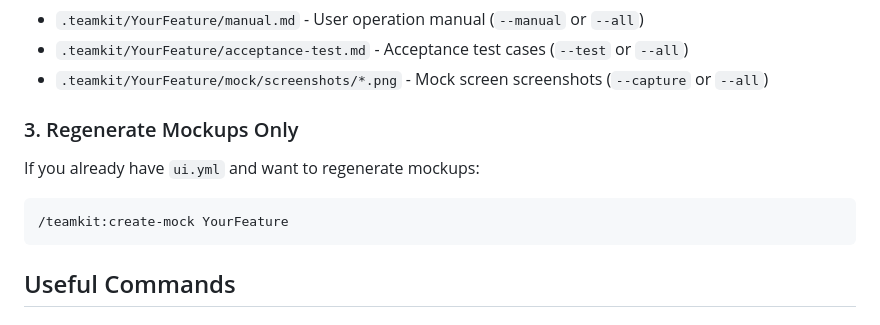
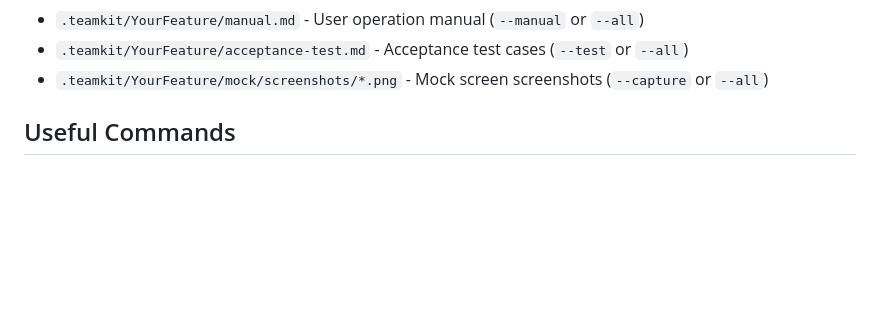
Before and after one commit to tango238/teamkit, a Markdown page: README.md, the part around the change. Rendered like a GitHub page; blank space fills up the shorter version.

````diff
--- a/README.md
+++ b/README.md
@@ -117,14 +117,6 @@ Additional generated files (with options):
 - `.teamkit/YourFeature/manual.md` - User operation manual (`--manual` or `--all`)
 - `.teamkit/YourFeature/acceptance-test.md` - Acceptance test cases (`--test` or `--all`)
 - `.teamkit/YourFeature/mock/screenshots/*.png` - Mock screen screenshots (`--capture` or `--all`)
-
-### 3. Regenerate Mockups Only
-
-If you already have `ui.yml` and want to regenerate mockups:
-
-```
-/teamkit:create-mock YourFeature
-```
 
 ## Useful Commands
 
````
